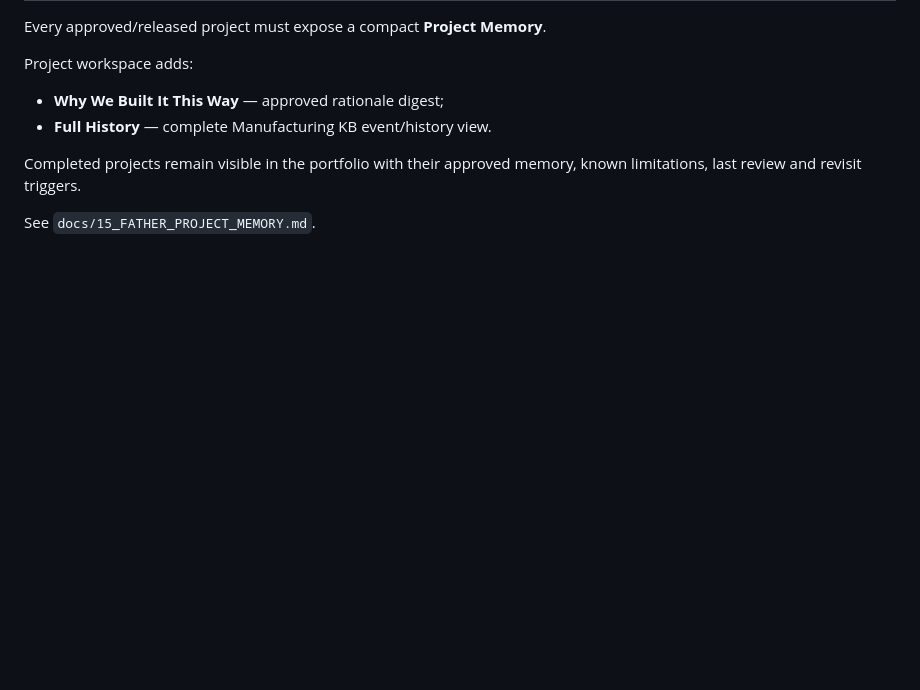
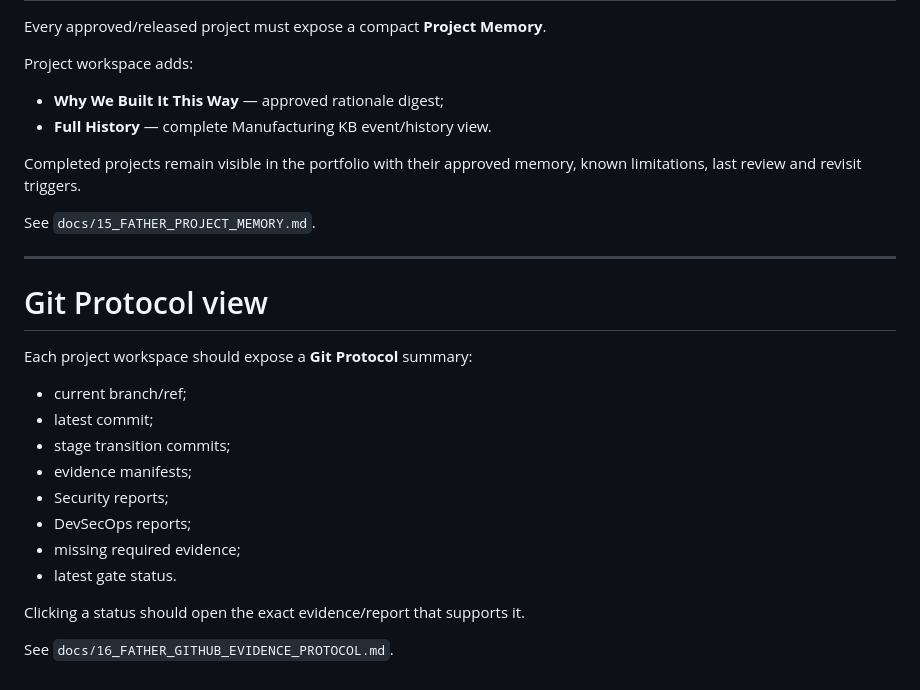
Before and after one commit to VictorKVS/FATHER-Universal-AI-Engine, a Markdown page: docs/14_FATHER_PROJECT_REGISTRY.md, the part around the change. Rendered like a GitHub page; blank space fills up the shorter version.

Commit message:
docs: add Git protocol view to project registry

```diff
--- a/docs/14_FATHER_PROJECT_REGISTRY.md
+++ b/docs/14_FATHER_PROJECT_REGISTRY.md
@@ -426,3 +426,23 @@ Project workspace adds:
 Completed projects remain visible in the portfolio with their approved memory, known limitations, last review and revisit triggers.
 
 See `docs/15_FATHER_PROJECT_MEMORY.md`.
+
+
+---
+
+# Git Protocol view
+
+Each project workspace should expose a **Git Protocol** summary:
+
+- current branch/ref;
+- latest commit;
+- stage transition commits;
+- evidence manifests;
+- Security reports;
+- DevSecOps reports;
+- missing required evidence;
+- latest gate status.
+
+Clicking a status should open the exact evidence/report that supports it.
+
+See `docs/16_FATHER_GITHUB_EVIDENCE_PROTOCOL.md`.
```
